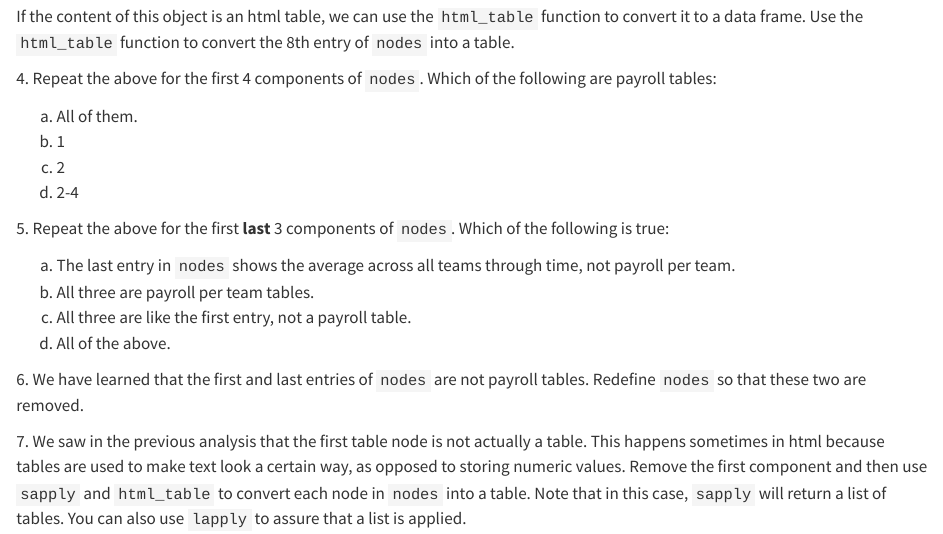
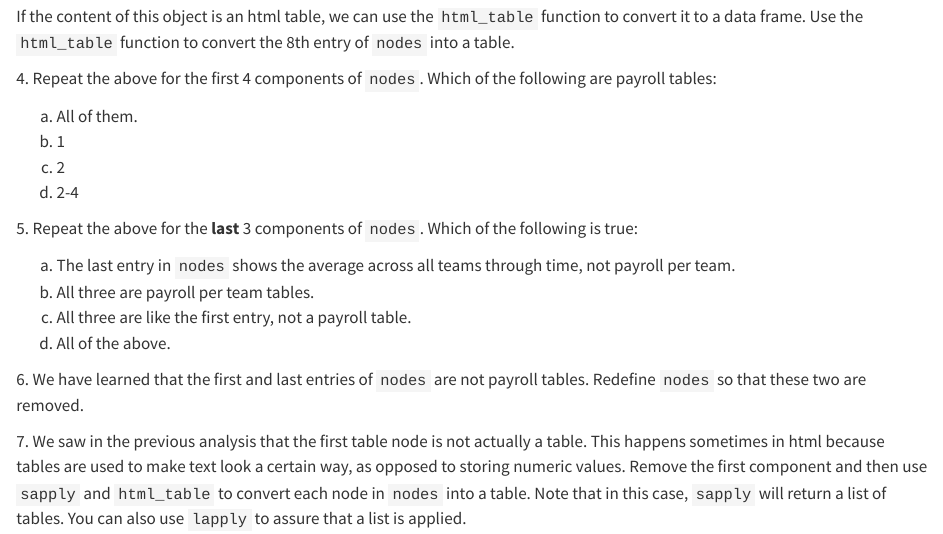
Before and after one commit to rafalab/dsbook-part-1, a Quarto document (wrangling/web-scraping.qmd): the page in a window 1100 px wide, from 8710 px down. Rendered offline with R 4.5, knitr and Pandoc in place of Quarto, with nearby package versions; some code elsewhere in the file could not run offline.

Commit message:
Update web-scraping.qmd

```diff
--- a/wrangling/web-scraping.qmd
+++ b/wrangling/web-scraping.qmd
@@ -305,7 +305,7 @@ c. 2
 d. 2-4
 
 
-5\. Repeat the above for the first __last__ 3 components of `nodes`. Which of the following is true:
+5\. Repeat the above for the __last__ 3 components of `nodes`. Which of the following is true:
 
 a. The last entry in `nodes` shows the average across all teams through time, not payroll per team.
 b. All three are payroll per team tables.
```
